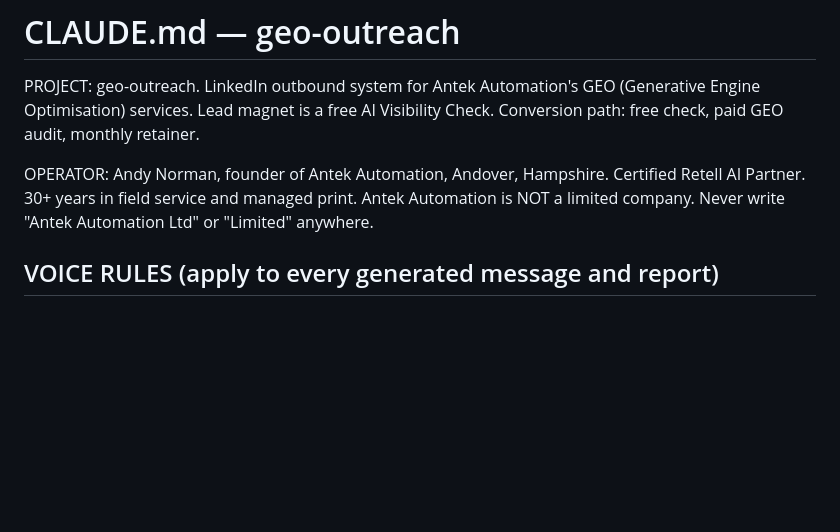
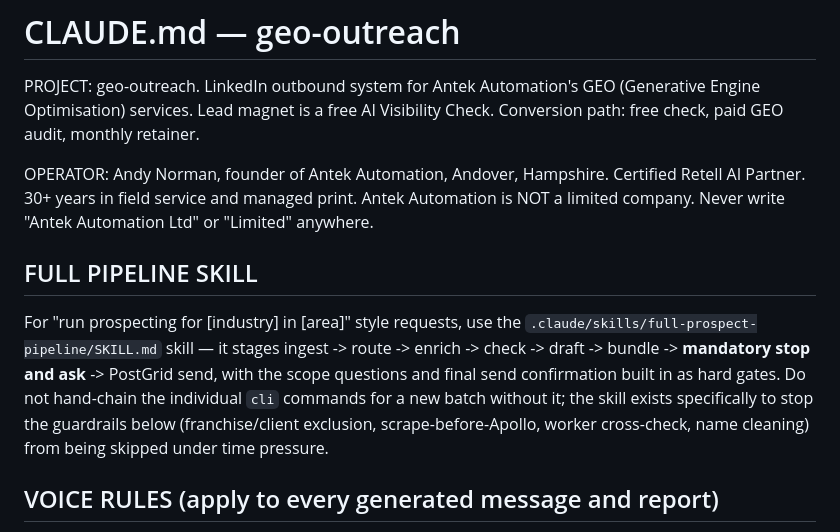
Before and after one commit to Nipstar/Geo-prospecting-, a Markdown page: CLAUDE.md, the part around the change. GitHub-like rendering; blank space fills up the shorter version.

Commit message:
Point CLAUDE.md at the full-prospect-pipeline skill

```diff
--- a/CLAUDE.md
+++ b/CLAUDE.md
@@ -8,6 +8,17 @@ OPERATOR: Andy Norman, founder of Antek Automation, Andover, Hampshire.
 Certified Retell AI Partner. 30+ years in field service and managed print.
 Antek Automation is NOT a limited company. Never write "Antek Automation Ltd"
 or "Limited" anywhere.
+
+## FULL PIPELINE SKILL
+
+For "run prospecting for [industry] in [area]" style requests, use the
+`.claude/skills/full-prospect-pipeline/SKILL.md` skill — it stages
+ingest -> route -> enrich -> check -> draft -> bundle -> **mandatory stop and
+ask** -> PostGrid send, with the scope questions and final send confirmation
+built in as hard gates. Do not hand-chain the individual `cli` commands for a
+new batch without it; the skill exists specifically to stop the guardrails
+below (franchise/client exclusion, scrape-before-Apollo, worker cross-check,
+name cleaning) from being skipped under time pressure.
 
 ## VOICE RULES (apply to every generated message and report)
 
```
